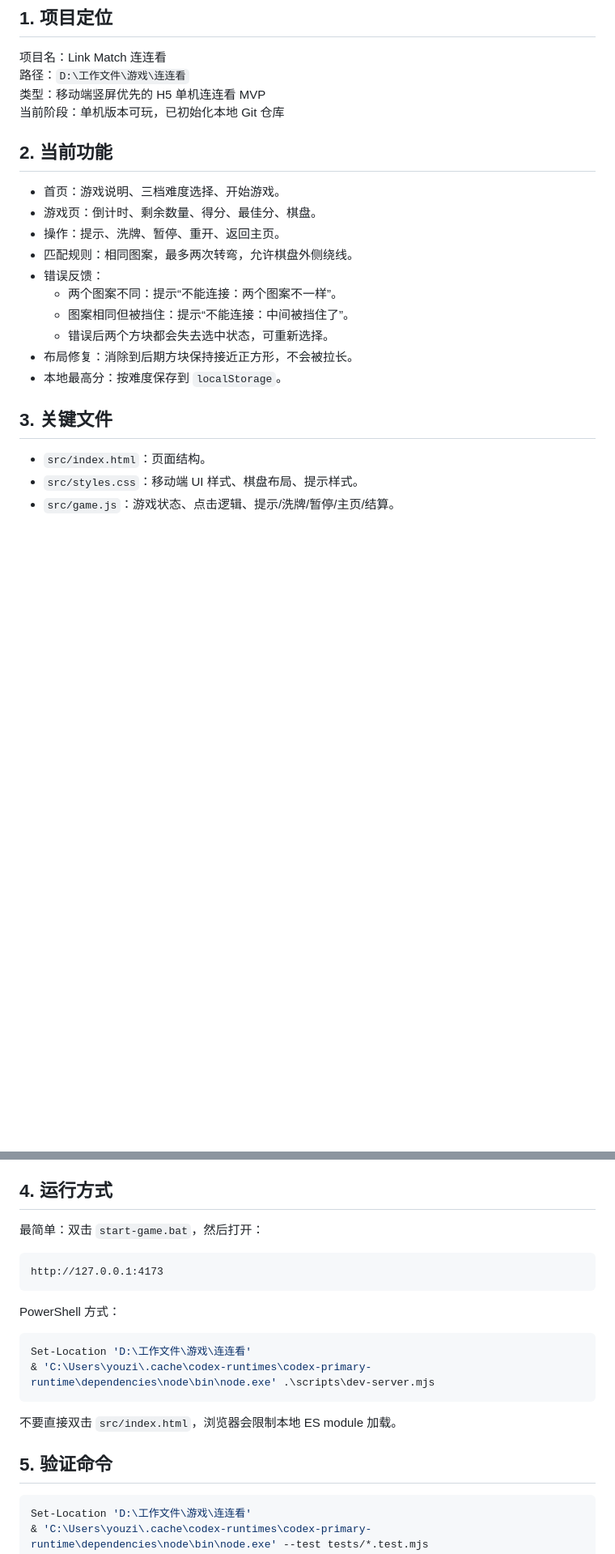
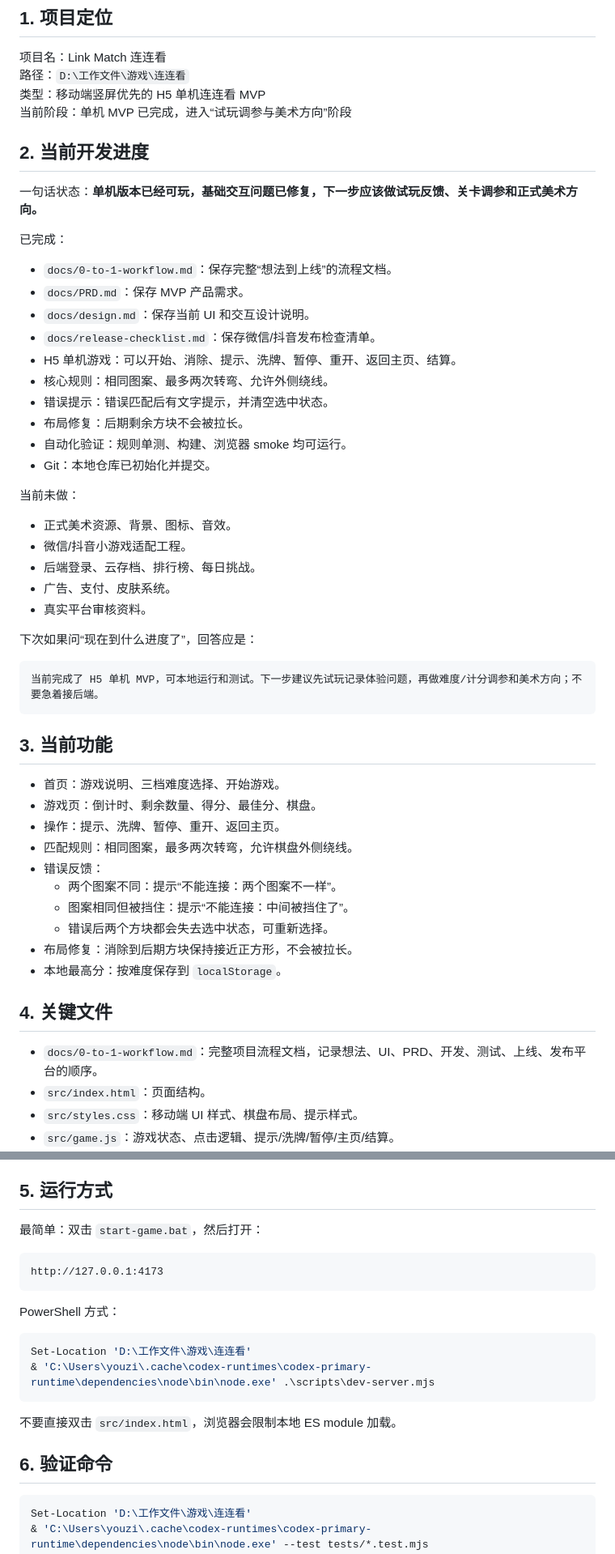
Before and after one commit to NicoKing-One/Link-Match, a Markdown page: docs/project-handoff.md, 2 parts joined by grey strips. Shown at 81% size. Drawn GitHub-style; blank space fills up the shorter version.

Commit message:
Document workflow and current progress

````diff
--- a/docs/project-handoff.md
+++ b/docs/project-handoff.md
@@ -5,9 +5,40 @@
 项目名：Link Match 连连看
 路径：`D:\工作文件\游戏\连连看`
 类型：移动端竖屏优先的 H5 单机连连看 MVP
-当前阶段：单机版本可玩，已初始化本地 Git 仓库
+当前阶段：单机 MVP 已完成，进入“试玩调参与美术方向”阶段
 
-## 2. 当前功能
+## 2. 当前开发进度
+
+一句话状态：**单机版本已经可玩，基础交互问题已修复，下一步应该做试玩反馈、关卡调参和正式美术方向。**
+
+已完成：
+
+- `docs/0-to-1-workflow.md`：保存完整“想法到上线”的流程文档。
+- `docs/PRD.md`：保存 MVP 产品需求。
+- `docs/design.md`：保存当前 UI 和交互设计说明。
+- `docs/release-checklist.md`：保存微信/抖音发布检查清单。
+- H5 单机游戏：可以开始、消除、提示、洗牌、暂停、重开、返回主页、结算。
+- 核心规则：相同图案、最多两次转弯、允许外侧绕线。
+- 错误提示：错误匹配后有文字提示，并清空选中状态。
+- 布局修复：后期剩余方块不会被拉长。
+- 自动化验证：规则单测、构建、浏览器 smoke 均可运行。
+- Git：本地仓库已初始化并提交。
+
+当前未做：
+
+- 正式美术资源、背景、图标、音效。
+- 微信/抖音小游戏适配工程。
+- 后端登录、云存档、排行榜、每日挑战。
+- 广告、支付、皮肤系统。
+- 真实平台审核资料。
+
+下次如果问“现在到什么进度了”，回答应是：
+
+```text
+当前完成了 H5 单机 MVP，可本地运行和测试。下一步建议先试玩记录体验问题，再做难度/计分调参和美术方向；不要急着接后端。
+```
+
+## 3. 当前功能
 
 - 首页：游戏说明、三档难度选择、开始游戏。
 - 游戏页：倒计时、剩余数量、得分、最佳分、棋盘。
@@ -20,8 +51,9 @@
 - 布局修复：消除到后期方块保持接近正方形，不会被拉长。
 - 本地最高分：按难度保存到 `localStorage`。
 
-## 3. 关键文件
+## 4. 关键文件
 
+- `docs/0-to-1-workflow.md`：完整项目流程文档，记录想法、UI、PRD、开发、测试、上线、发布平台的顺序。
 - `src/index.html`：页面结构。
 - `src/styles.css`：移动端 UI 样式、棋盘布局、提示样式。
 - `src/game.js`：游戏状态、点击逻辑、提示/洗牌/暂停/主页/结算。
@@ -35,7 +67,7 @@
 - `docs/release-checklist.md`：发布检查清单。
 - `AGENTS.md`：项目规则，所有生成图片必须使用 `gpt-image-2`。
 
-## 4. 运行方式
+## 5. 运行方式
 
 最简单：双击 `start-game.bat`，然后打开：
 
@@ -52,7 +84,7 @@ Set-Location 'D:\工作文件\游戏\连连看'
 
 不要直接双击 `src/index.html`，浏览器会限制本地 ES module 加载。
 
-## 5. 验证命令
+## 6. 验证命令
 
 ```powershell
 Set-Location 'D:\工作文件\游戏\连连看'
````
Also changed, not shown: other parts of docs/project-handoff.md (+10 -2 lines), docs/0-to-1-workflow.md (added, +151 -0 lines).
